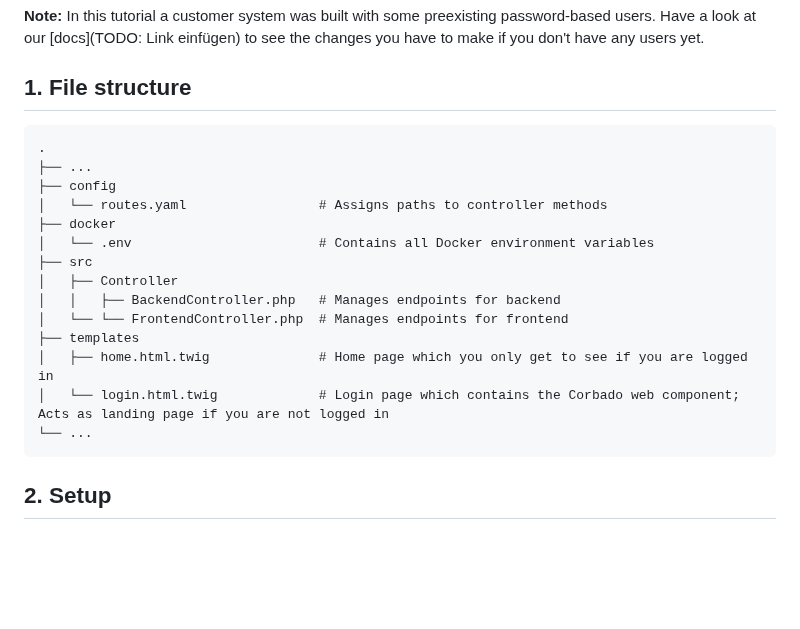
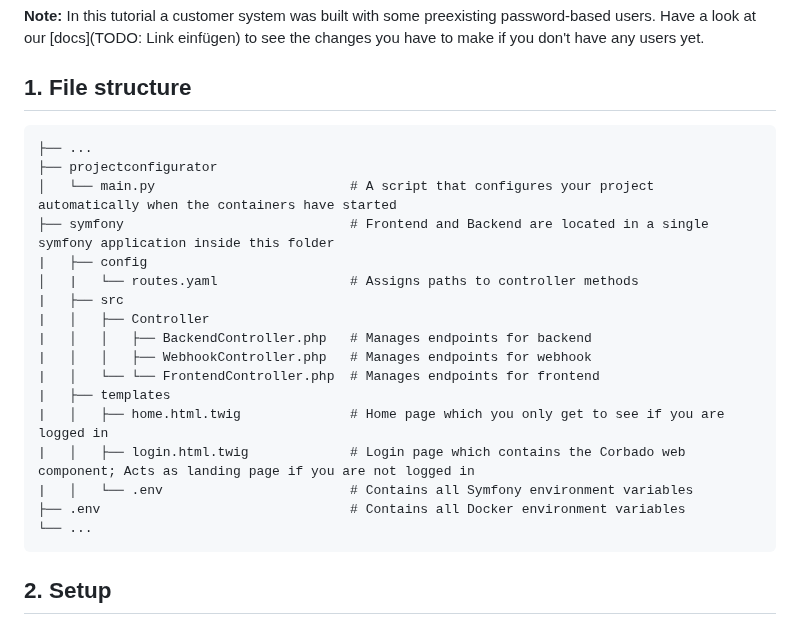
Before and after one commit to corbado/example-passkeys-php-symfony, a Markdown page: README.md, the part around the change. GitHub-like rendering; blank space fills up the shorter version.

Commit message:
Updated file structure in readme

```diff
--- a/README.md
+++ b/README.md
@@ -4,19 +4,23 @@ This is a sample implementation of frontend and backend where the Corbado web co
 **Note:** In this tutorial a customer system was built with some preexisting password-based users. Have a look at our [docs](TODO: Link einfügen) to see the changes you have to make if you don't have any users yet.
 
 ## 1. File structure
-    .
+
     ├── ...
-    ├── config
-    │   └── routes.yaml                 # Assigns paths to controller methods
-    ├── docker
-    │   └── .env                        # Contains all Docker environment variables
-    ├── src
-    │   ├── Controller
-    │   │   ├── BackendController.php   # Manages endpoints for backend
-    │   └── └── FrontendController.php  # Manages endpoints for frontend
-    ├── templates
-    │   ├── home.html.twig              # Home page which you only get to see if you are logged in
-    │   └── login.html.twig             # Login page which contains the Corbado web component; Acts as landing page if you are not logged in
+    ├── projectconfigurator
+    │   └── main.py                         # A script that configures your project automatically when the containers have started
+    ├── symfony                             # Frontend and Backend are located in a single symfony application inside this folder
+    |   ├── config
+    │   |   └── routes.yaml                 # Assigns paths to controller methods
+    |   ├── src
+    |   │   ├── Controller
+    |   │   │   ├── BackendController.php   # Manages endpoints for backend
+    |   │   │   ├── WebhookController.php   # Manages endpoints for webhook
+    |   │   └── └── FrontendController.php  # Manages endpoints for frontend
+    |   ├── templates
+    |   │   ├── home.html.twig              # Home page which you only get to see if you are logged in
+    |   │   ├── login.html.twig             # Login page which contains the Corbado web component; Acts as landing page if you are not logged in
+    |   │   └── .env                        # Contains all Symfony environment variables
+    ├── .env                                # Contains all Docker environment variables
     └── ...
 
 ## 2. Setup
```
